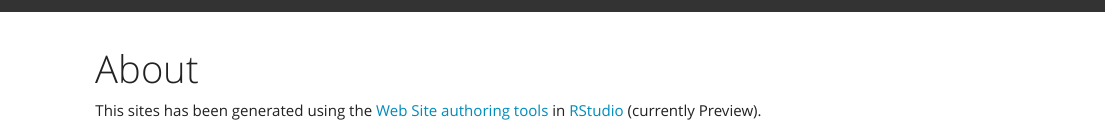
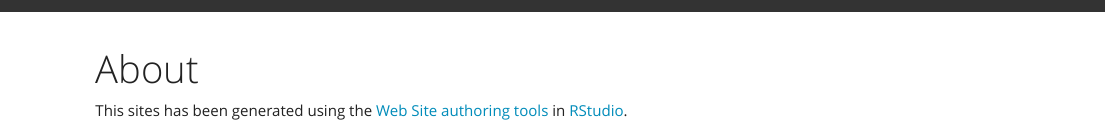
Before and after one commit to ddiez/ddiez.github.io, an R Markdown document (about.Rmd): the page in a window 1100 px wide, from its top. Rendered offline with R 4.5, knitr and Pandoc, with nearby package versions.

Commit message:
Not preview anymore.

```diff
--- a/about.Rmd
+++ b/about.Rmd
@@ -3,4 +3,4 @@ title: "About"
 output: html_document
 ---
 
-This sites has been generated using the [Web Site authoring tools](http://rmarkdown.rstudio.com/rmarkdown_websites.html) in [RStudio](https://www.rstudio.com) (currently Preview).
+This sites has been generated using the [Web Site authoring tools](http://rmarkdown.rstudio.com/rmarkdown_websites.html) in [RStudio](https://www.rstudio.com).
```
